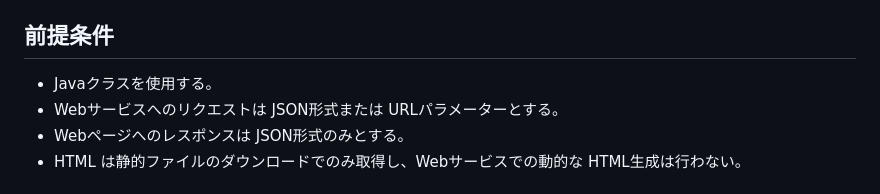
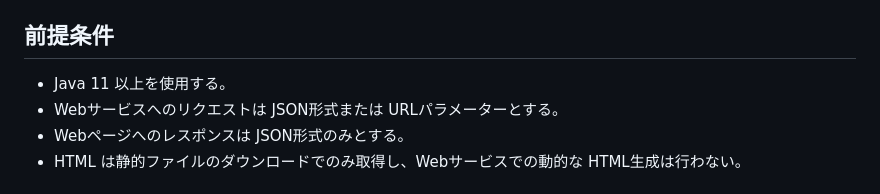
Before and after one commit to sugaiketadao/sicore-ja, a Markdown page: docs/02-develop-standards/11-web-service-structure.md, the part around the change. Rendered like a GitHub page.

Commit message:
Specify the JDK version.

```diff
--- a/docs/02-develop-standards/11-web-service-structure.md
+++ b/docs/02-develop-standards/11-web-service-structure.md
@@ -8,7 +8,7 @@
     - Java: `src/com/example/app/service/exmodule/`
 
 ## 前提条件
-- Javaクラスを使用する。
+- Java 11 以上を使用する。
 - Webサービスへのリクエストは JSON形式または URLパラメーターとする。
 - Webページへのレスポンスは JSON形式のみとする。
 - HTML は静的ファイルのダウンロードでのみ取得し、Webサービスでの動的な HTML生成は行わない。
```
